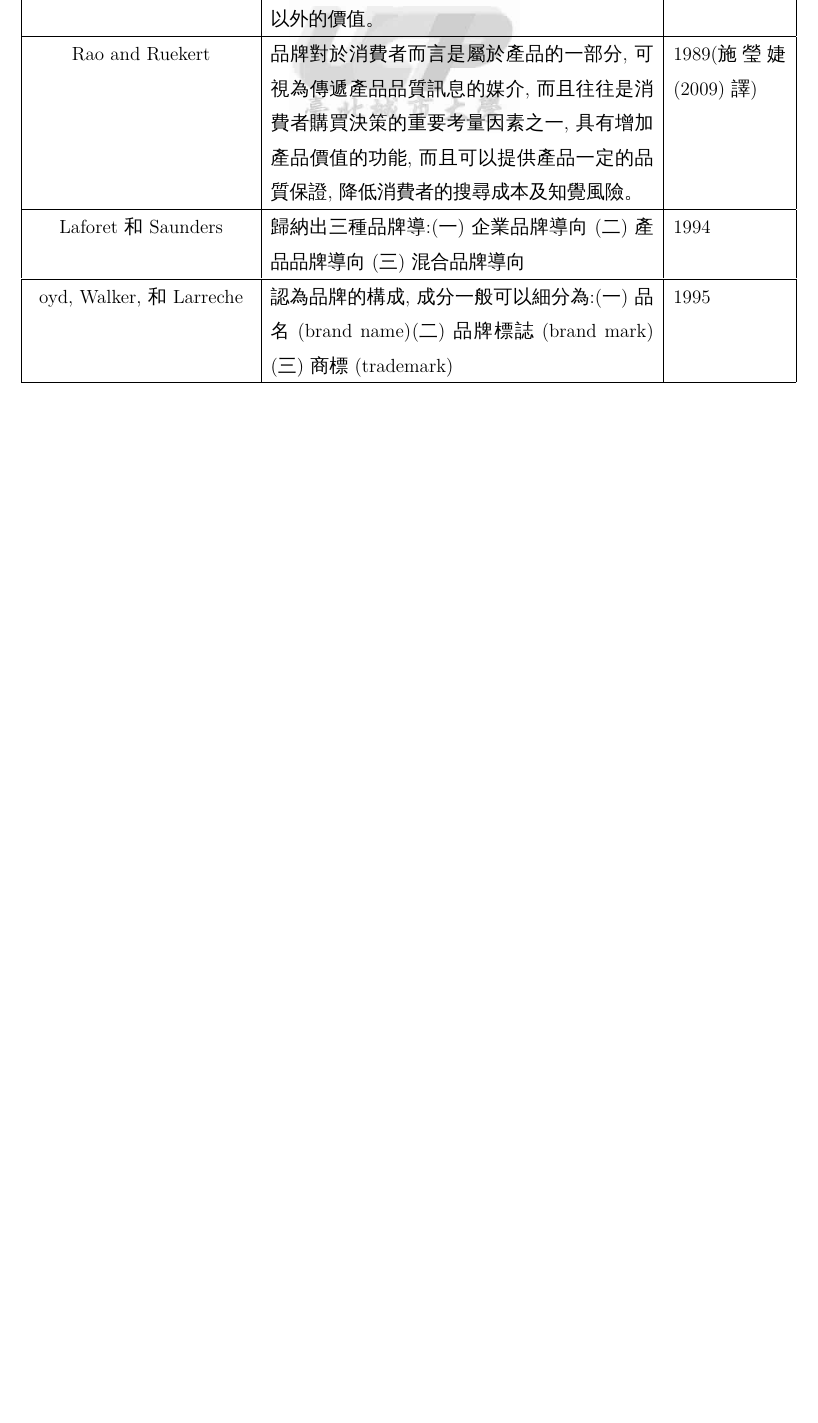
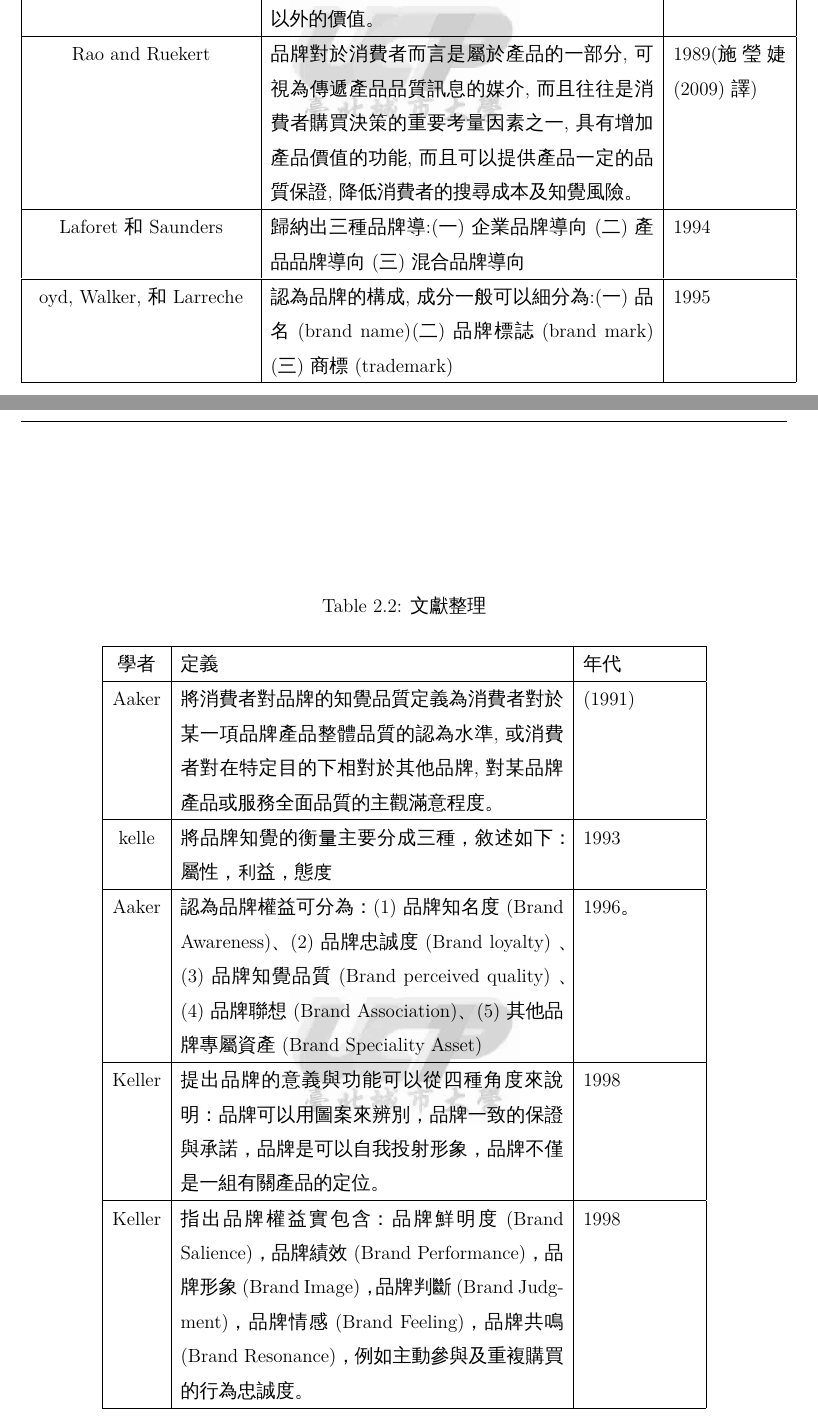
Before and after one commit to a316083/paper, a LaTeX thesis (index.tex, which reads chapter2.tex): part of page 34 of 53 before the commit and two parts of pages 32 and 33 of 53 after it, the two joined at a grey line, cut so that both start at the same text, the shorter picture padded with empty space. The pictures show the PDF file index.pdf that the author committed with the source.

```diff
--- a/chapter2.tex
+++ b/chapter2.tex
@@ -109,17 +109,44 @@
 Aaker (1996)\cite{Aaker1996}認為品牌權益可分為：(1)品牌知名度 (Brand Awareness)、(2)品牌忠誠度 (Brand loyalty) 、(3)品牌知覺品質 (Brand perceived quality) 、(4)品牌聯想 (Brand Association)、(5)其他品牌專屬資產 (Brand Speciality Asset) 。
 
 
-\begin{figure}[htbp]
-\centering \includegraphics[%
-  width=13cm,keepaspectratio]{images/keller2008}
-\caption{\label{fig:keller}來自keller2008}
+%\begin{figure}[htbp]
+%\centering \includegraphics[%
+ % width=13cm,keepaspectratio]{images/keller2008}
+%\caption{\label{fig:keller}來自keller2008}
 %(資料來源：本研究整理)
-\end{figure}
+%\end{figure}
+
+
+
+\begin{table}[htb]
+\caption{文獻整理}
+\label{tab:PL2}
+\centering
+%\renewcommand{\arraystretch}{1.2} % 將表格行間距加大為原來的 1.2 倍
+%\arrayrulewidth=1pt % 調整線條粗細為 1pt
+%\tabcolsep=24pt % 調整欄間距為 24pt
+%\begin{document}
+\begin{tabular}[t]{|c|p{8.5cm}|p{2.5cm}|} % 第一欄位使用 sans serif 字族
+\hline
+學者&定義 & 年代 \tabularnewline
+\hline
+Aaker & 將消費者對品牌的知覺品質定義為消費者對於某一 項品牌產品整體品質的認為水準,或消費者對在特定目的下相對於其他品牌, 對某品牌產品或服務全面品質的主觀滿意程度。& (1991)  \tabularnewline
+\hline
+kelle&將品牌知覺的衡量主要分成三種，敘述如下：屬性，利益，態度& 1993 \tabularnewline
+\hline
+Aaker&認為品牌權益可分為：(1)品牌知名度 (Brand Awareness)、(2)品牌忠誠度 (Brand loyalty) 、(3)品牌知覺品質 (Brand perceived quality) 、(4)品牌聯想 (Brand Association)、(5)其他品牌專屬資產 (Brand Speciality Asset) &1996。\tabularnewline
+\hline
+Keller&提出品牌的意義與功能可以從四種角度來說明：品牌可以用圖案來辨別，品牌一致的保證與承諾，品牌是可以自我投射形象，品牌不僅是一組有關產品的定位。&1998 \tabularnewline
+\hline
+Keller&指出品牌權益實包含：品牌鮮明度 (Brand Salience)，品牌績效 (Brand Performance)，品牌形象 (Brand Image)，品牌判斷 (Brand Judgment)，品牌情感 (Brand Feeling)，品牌共鳴 (Brand Resonance)，例如主動參與及重複購買的行為忠誠度。&1998 \tabularnewline
+\hline
+\end{tabular}
+\end{table}
+
 
 
 \section{消費者行為}
 早期的消費者行為通常都以消費者動機來當研究核心，隨著各位學者長年研究下來提出了許多相關理論的模式，但是現在研究後期主要都已決策的過程為主要核心
-
 
 Pratt(1974)\cite{Pratt1974}消費者行為是指購買行動,其中購買的行動至 少包括四個因素:
 \begin{enumerate}
@@ -174,3 +201,28 @@
+\begin{table}[htb]
+\caption{文獻整理}
+\label{tab:PL3}
+\centering
+%\renewcommand{\arraystretch}{1.2} % 將表格行間距加大為原來的 1.2 倍
+%\arrayrulewidth=1pt % 調整線條粗細為 1pt
+%\tabcolsep=24pt % 調整欄間距為 24pt
+%\begin{document}
+\begin{tabular}[t]{|c|p{8.5cm}|p{2.5cm}|} % 第一欄位使用 sans serif 字族
+\hline
+學者&定義 & 年代 \tabularnewline
+\hline
+Pratt1974 &消費者行為是指購買行動,其中購買的行動至 少包括四個因素:(1)買主體-購買者本身; (2)購買物品或勞務;(3)購買媒介-現金或支 付的承諾;(4)決定購買的行動。
+& 1974  \tabularnewline
+\hline
+Walter&指人們在購買、使用產品或服務時的相關行為。& 1970 \tabularnewline
+\hline
+林靈宏&將消費者個體視為一個心理單位,消費者的價 值觀、知覺、學習、人格、動機、經驗、記憶、 認知、態度及涉入程度都會影響消費行為 &2000。\tabularnewline
+\hline
+Schiffman＆Kanuk&瞭解消費者是如何進行決策,以支配可得資源 (時間、金錢、努力)於各種消費項目。這些決策包括購買何種物品 (what)?為何而買 (why)? 何時購買 (when)?在哪裡購買 (where)?多常 購買 (how often)?以及使用 (use) 頻率。&2003 \tabularnewline
+\hline
+Engel, Blackwell, and Kollat &EKB 模型中,可以分為四大部分:輸入(Input)，資訊處理(Information Processing)，決策過程(Decision Process)，影響決策變數(Variables Influence Decision Process)&1968  \tabularnewline
+\hline
+\end{tabular}
+\end{table}
 
 \subsection{影響消費行為的心理因素}
 消費者行為可以定義於：消費者在搜尋、評估、購買、使用和處理一項產品、服務、和理念（ideas）時表現的行為。\cite{林靈宏}
```
Also changed, not shown: chapter3.tex (+1 -1 lines), my_cabstract.tex (+4 -10 lines), my_eabstract.tex (+6 -6 lines), index.pdf, chapter2.tex (28 more changed lines), 6 other files.
